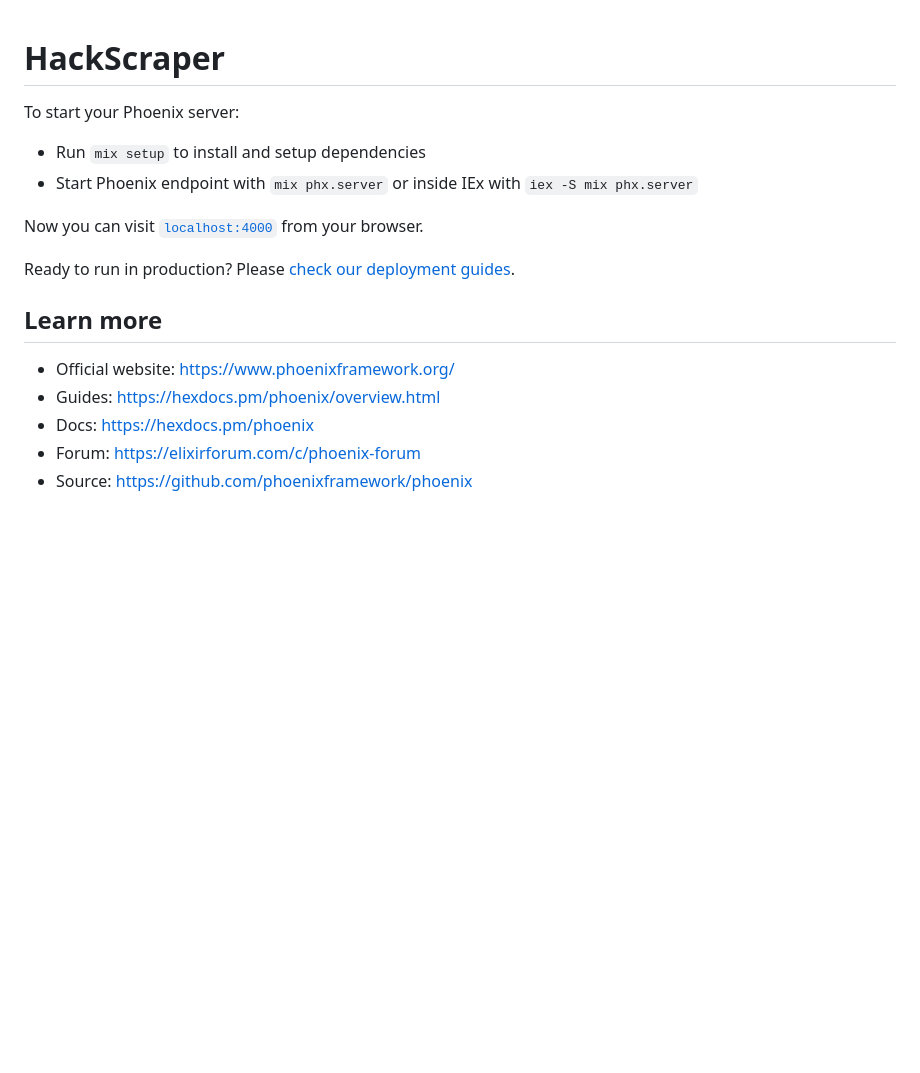
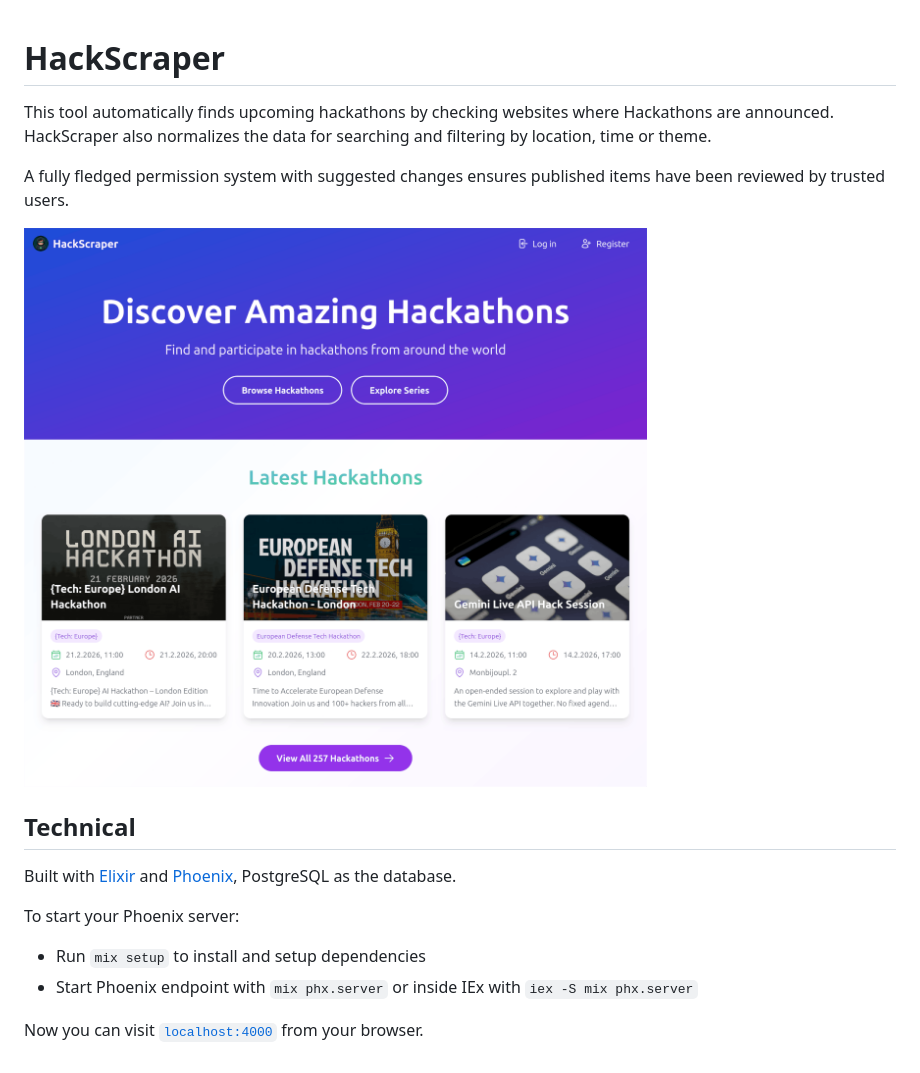
Before and after one commit to gkuznik/hackscraper, a Markdown page: README.md, the part around the change. GitHub-like rendering; pictures changed too: .github/homepage.png (added); blank space fills up the shorter version.

```diff
--- a/README.md
+++ b/README.md
@@ -1,4 +1,15 @@
 # HackScraper
+
+This tool automatically finds upcoming hackathons by checking websites where Hackathons are announced.
+HackScraper also normalizes the data for searching and filtering by location, time or theme.
+
+A fully fledged permission system with suggested changes ensures published items have been reviewed by trusted users.
+
+[![homepage of HackScraper, logo above 3 hackathon events with name and date](.github/homepage.png)](https://hack.gabriels.cloud/)
+
+## Technical
+
+Built with [Elixir](https://elixir-lang.org/) and [Phoenix](https://www.phoenixframework.org/), PostgreSQL as the database.
 
 To start your Phoenix server:
 
@@ -6,13 +17,3 @@ To start your Phoenix server:
   * Start Phoenix endpoint with `mix phx.server` or inside IEx with `iex -S mix phx.server`
 
 Now you can visit [`localhost:4000`](http://localhost:4000) from your browser.
-
-Ready to run in production? Please [check our deployment guides](https://hexdocs.pm/phoenix/deployment.html).
-
-## Learn more
-
-  * Official website: https://www.phoenixframework.org/
-  * Guides: https://hexdocs.pm/phoenix/overview.html
-  * Docs: https://hexdocs.pm/phoenix
-  * Forum: https://elixirforum.com/c/phoenix-forum
-  * Source: https://github.com/phoenixframework/phoenix
```
